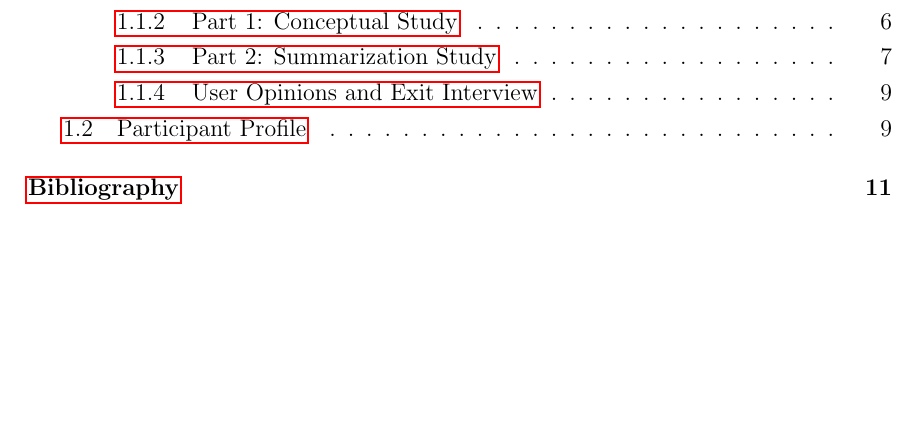
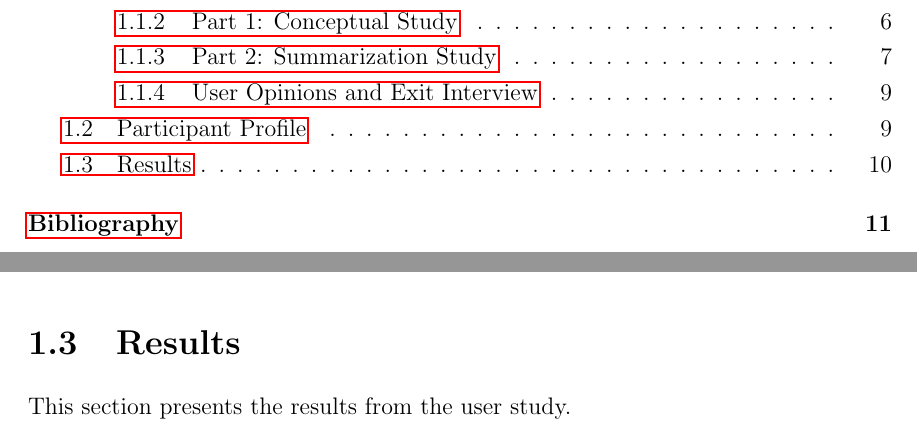
Before and after one commit to etcwilde/Thesis, a LaTeX thesis (thesis/thesis.tex, which reads thesis/chapters/Evaluation.tex): part of page 4 of 21 before the commit and two parts of pages 4 and 18 of 21 after it, the two joined at a grey line, cut so that both start at the same text, the shorter picture padded with empty space. Compiled offline with pdfLaTeX.

Commit message:
Starting results section

```diff
--- a/thesis/chapters/Evaluation.tex
+++ b/thesis/chapters/Evaluation.tex
@@ -447,3 +447,8 @@ branching in repositories, and git. The participants are from the same
 lab, and each participant worked with both tools in the study, thus,
 keeping the sample populations identical for both tools, with some
 variation between participants in experience with repositories.
+
+\section{Results}
+\label{sec:results}
+
+This section presents the results from the user study.
```
